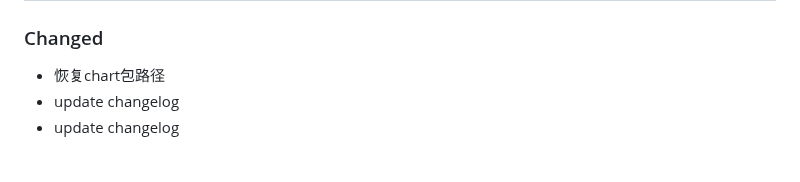
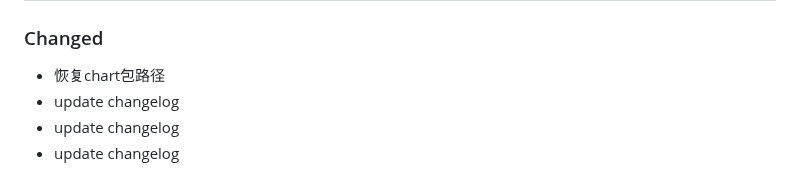
Before and after one commit to quant1x/pkg, a Markdown page: CHANGELOG.md, the part around one of its changes. GitHub-like rendering.

Commit message:
update changelog

```diff
--- a/CHANGELOG.md
+++ b/CHANGELOG.md
@@ -12,6 +12,7 @@ All notable changes to this project will be documented in this file.
 ## [0.2.15] - 2024-08-06
 ### Changed
 - 恢复chart包路径
+- update changelog
 - update changelog
 - update changelog
 
```
Also changed, not shown: other parts of CHANGELOG.md (+3 -3 lines).
